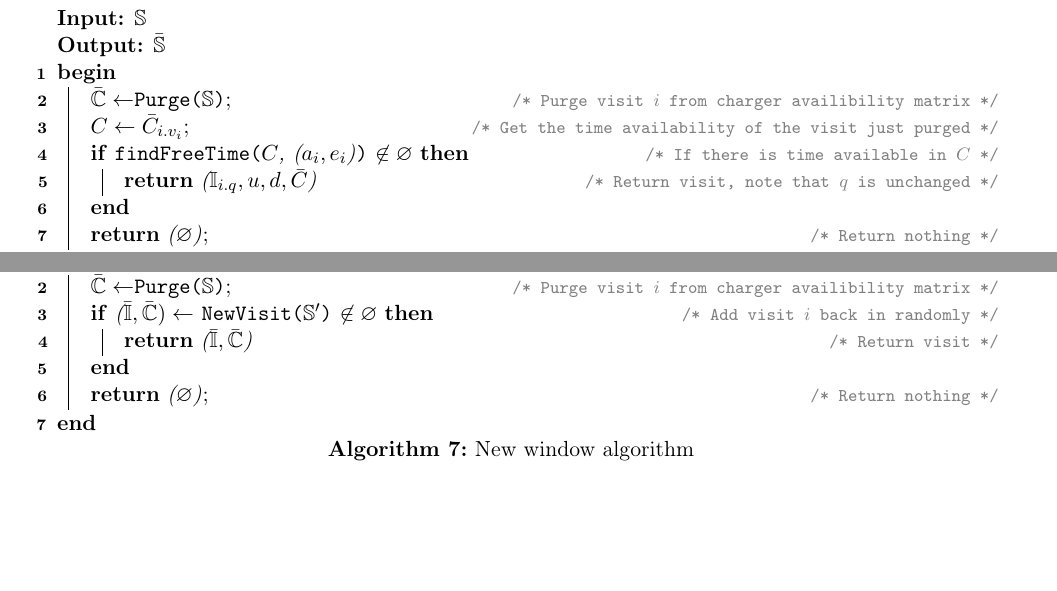
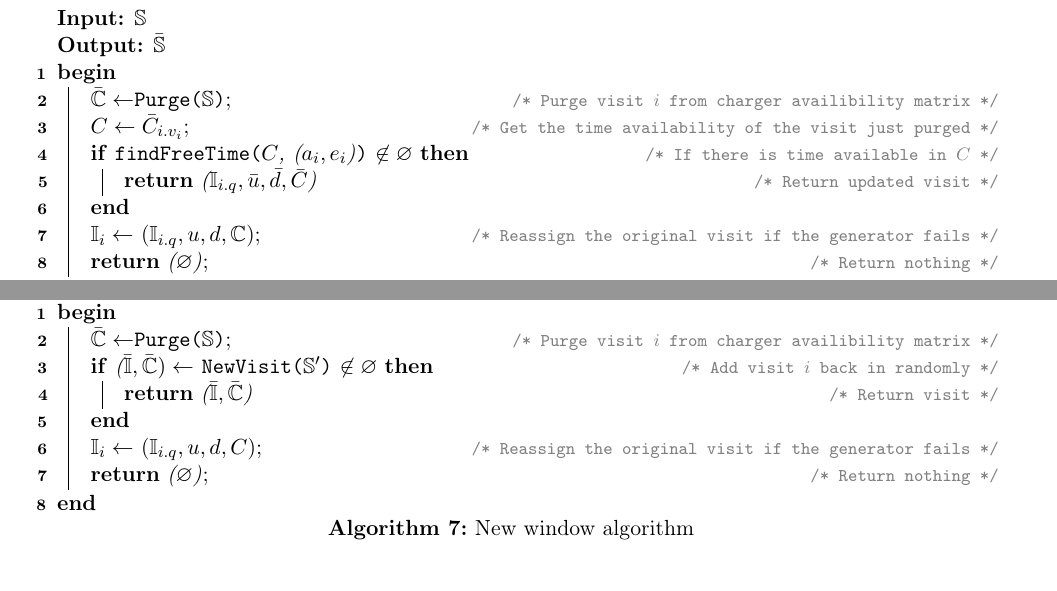
Before and after one commit to alexb7711/sa-pap-paper, a LaTeX document (main.tex): two parts of pages 15 and 16 of 19 before the commit and two parts of pages 15 and 16 of 20 after it, joined at a grey line, cut so that both start at the same text, the shorter picture padded with empty space. Compiled offline with pdfLaTeX.

Commit message:
Added line to return original visit if generator fails

```diff
--- a/main.tex
+++ b/main.tex
@@ -1004,8 +1003,10 @@ was unsuccessful, then the generator returns a tuple of null values.
 
         \If(\tcc*[f]{If there is time available in $C$}){\findFreeTime{$C$, ($a_i, e_i$)} $\not\in \varnothing$}
         {
-          \Return{($\I_{i.q},u,d,\bar{C}$)}\tcc*[f]{Return visit, note that $q$ is unchanged}
+          \Return{($\I_{i.q},\bar{u},\bar{d},\bar{C}$)}\tcc*[f]{Return updated visit}
         }
+
+        $\I_i \leftarrow$ ($\I_{i.q},u,d,\C$)\tcc*{Reassign the original visit if the generator fails}
         \Return{($\varnothing$)}\tcc*{Return nothing}
     }
   \end{algorithm}
@@ -1035,6 +1036,7 @@ of null values.
         \Return{($q,\I_{i.u}, \I_{i.d},\C$)}
       }
 
+      $\I_i \leftarrow$ ($\I_{i.q},u,d,C$)\tcc*{Reassign the original visit if the generator fails}
       \Return{($\varnothing$)}\tcc*{Return nothing}
     }
   \end{algorithm}
@@ -1087,6 +1089,7 @@ back into the schedule using the new visit generator. Line 4 assigns and returns
       \Return{($\bar{\I}, \bar{\C}$)} \tcc*[f]{Return visit}
     }
 
+    $\I_i \leftarrow$ ($\I_{i.q},u,d,C$)\tcc*{Reassign the original visit if the generator fails}
     \Return{($\varnothing$)}\tcc*{Return nothing}
   }
 \end{algorithm}
```
Also changed, not shown: main.tex (9 more changed lines), 4 other files.
